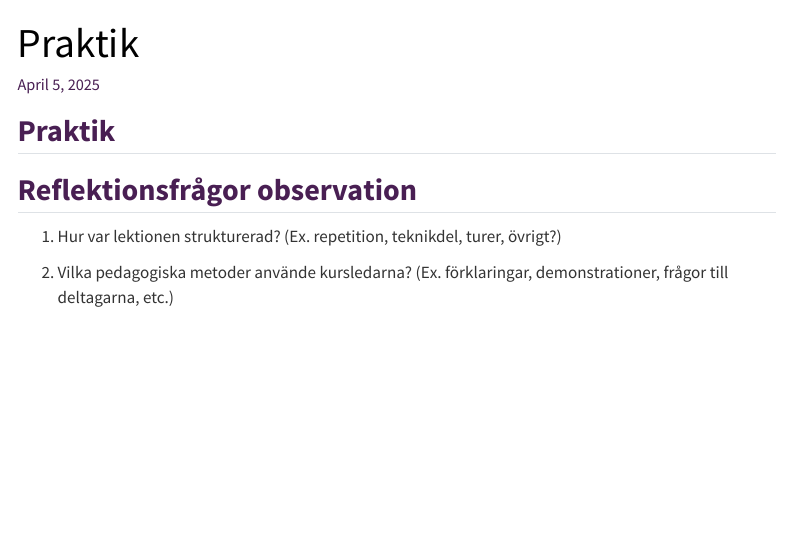
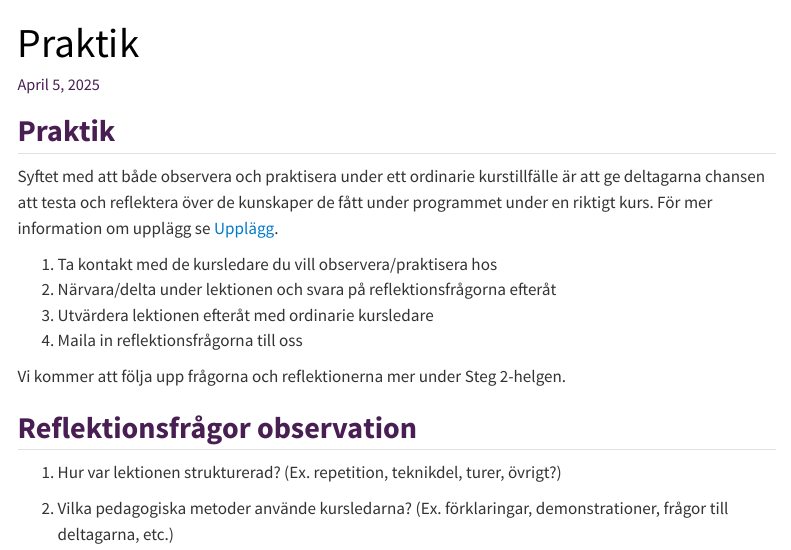
Before and after one commit to wcs-umea/kursledarprogram, a Quarto document (reflections.qmd): the page in a window 1100 px wide, from its top. Rendered offline with R 4.5, knitr and Pandoc in place of Quarto, with nearby package versions; menus at the side of the page are left out.

Commit message:
added to reflections

```diff
--- a/reflections.qmd
+++ b/reflections.qmd
@@ -13,6 +13,14 @@ format:
 
 ## Praktik
 
+Syftet med att både observera och praktisera under ett ordinarie kurstillfälle är att ge deltagarna chansen att testa och reflektera över de kunskaper de fått under programmet under en riktigt kurs. För mer information om upplägg se [Upplägg](setup.qmd#hands-on--praktik).
+
+1. Ta kontakt med de kursledare du vill observera/praktisera hos
+2. Närvara/delta under lektionen och svara på reflektionsfrågorna efteråt
+3. Utvärdera lektionen efteråt med ordinarie kursledare
+4. Maila in reflektionsfrågorna till oss
+
+Vi kommer att följa upp frågorna och reflektionerna mer under Steg 2-helgen.
 
 
 ## Reflektionsfrågor observation
```
